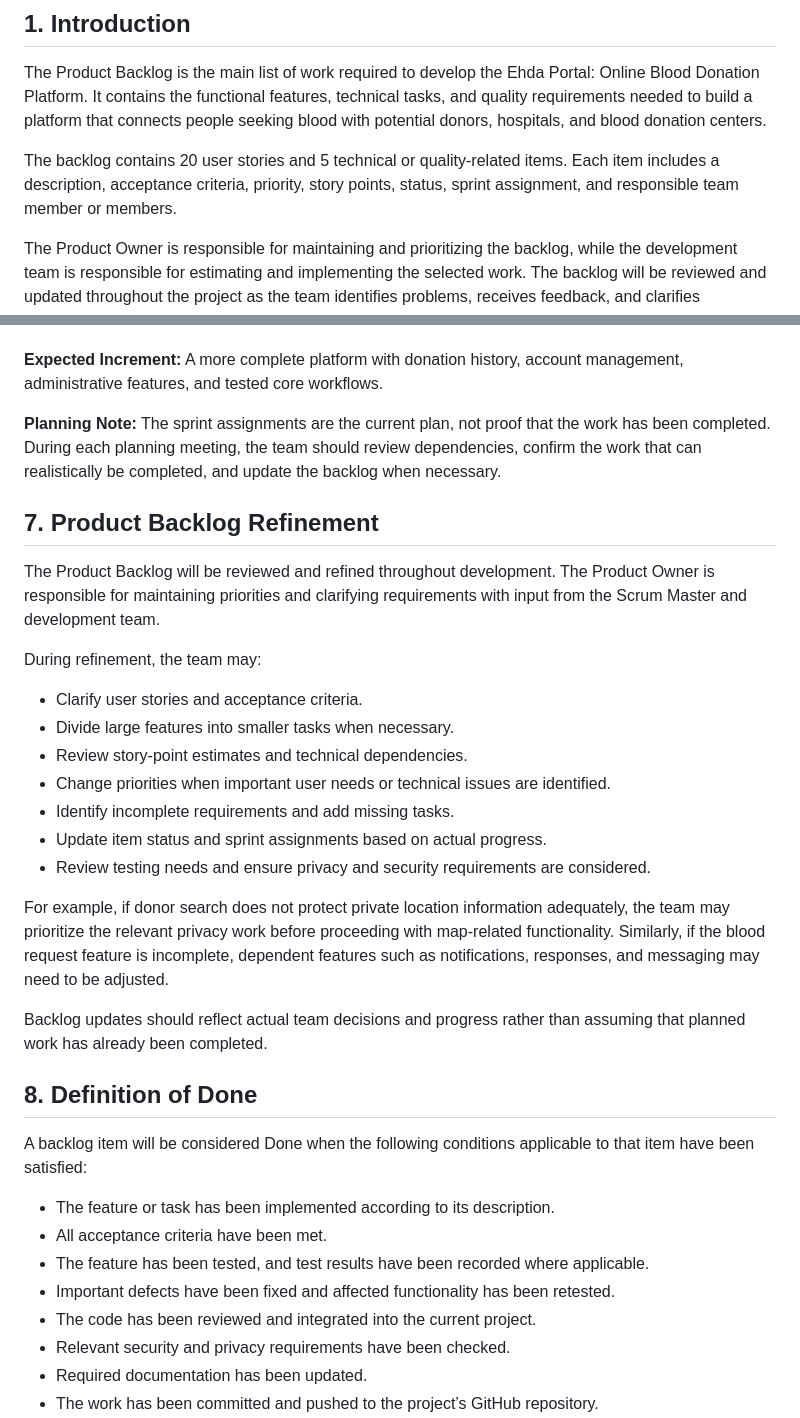
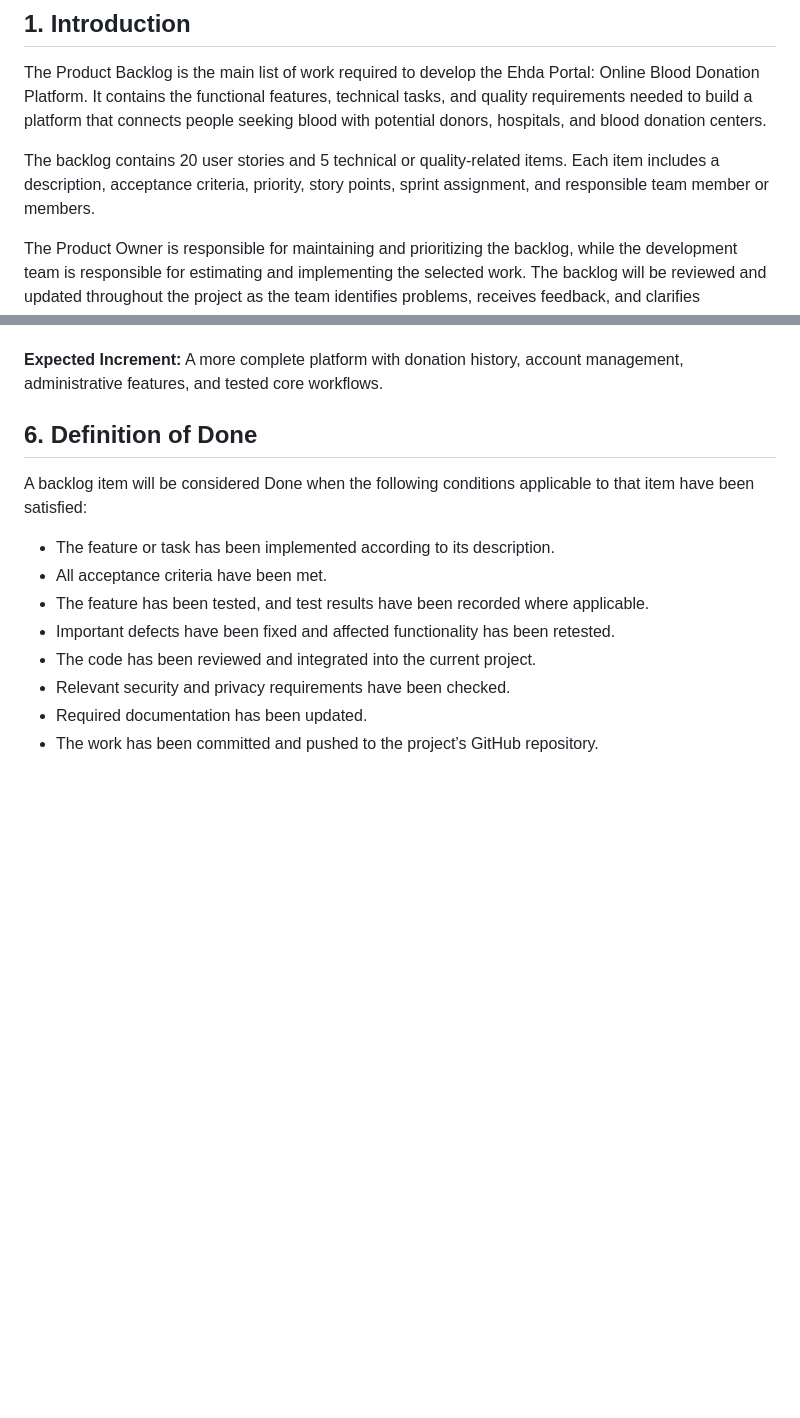
Before and after one commit to Kaihansaba/Ehda-Portal, a Markdown page: 1.Project-Backlogs/Product-Backlog.md, 2 parts joined by grey strips. GitHub-like rendering; blank space fills up the shorter version.

```diff
--- a/1.Project-Backlogs/Product-Backlog.md
+++ b/1.Project-Backlogs/Product-Backlog.md
@@ -9,7 +9,7 @@
 
 The Product Backlog is the main list of work required to develop the Ehda Portal: Online Blood Donation Platform. It contains the functional features, technical tasks, and quality requirements needed to build a platform that connects people seeking blood with potential donors, hospitals, and blood donation centers.
 
-The backlog contains 20 user stories and 5 technical or quality-related items. Each item includes a description, acceptance criteria, priority, story points, status, sprint assignment, and responsible team member or members.
+The backlog contains 20 user stories and 5 technical or quality-related items. Each item includes a description, acceptance criteria, priority, story points, sprint assignment, and responsible team member or members.
 
 The Product Owner is responsible for maintaining and prioritizing the backlog, while the development team is responsible for estimating and implementing the selected work. The backlog will be reviewed and updated throughout the project as the team identifies problems, receives feedback, and clarifies requirements.
 
@@ -187,27 +138,8 @@ The project backlog is organized into four planned sprints. The team should conf
 
 **Expected Increment:** A more complete platform with donation history, account management, administrative features, and tested core workflows.
 
-**Planning Note:** The sprint assignments are the current plan, not proof that the work has been completed. During each planning meeting, the team should review dependencies, confirm the work that can realistically be completed, and update the backlog when necessary.
 
-## 7. Product Backlog Refinement
-
-The Product Backlog will be reviewed and refined throughout development. The Product Owner is responsible for maintaining priorities and clarifying requirements with input from the Scrum Master and development team.
-
-During refinement, the team may:
-
-- Clarify user stories and acceptance criteria.
-- Divide large features into smaller tasks when necessary.
-- Review story-point estimates and technical dependencies.
-- Change priorities when important user needs or technical issues are identified.
-- Identify incomplete requirements and add missing tasks.
-- Update item status and sprint assignments based on actual progress.
-- Review testing needs and ensure privacy and security requirements are considered.
-
-For example, if donor search does not protect private location information adequately, the team may prioritize the relevant privacy work before proceeding with map-related functionality. Similarly, if the blood request feature is incomplete, dependent features such as notifications, responses, and messaging may need to be adjusted.
-
-Backlog updates should reflect actual team decisions and progress rather than assuming that planned work has already been completed.
-
-## 8. Definition of Done
+## 6. Definition of Done
 
 A backlog item will be considered Done when the following conditions applicable to that item have been satisfied:
 
```
Also changed, not shown: other parts of 1.Project-Backlogs/Product-Backlog.md (+1 -50 lines).
